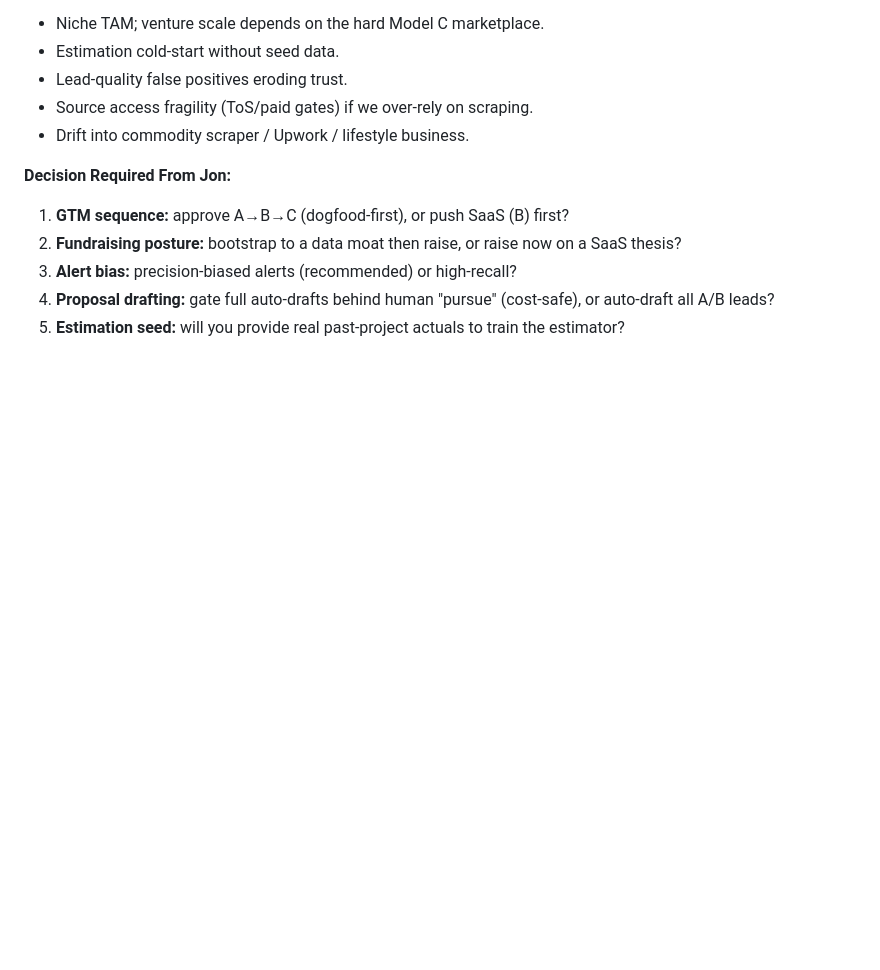
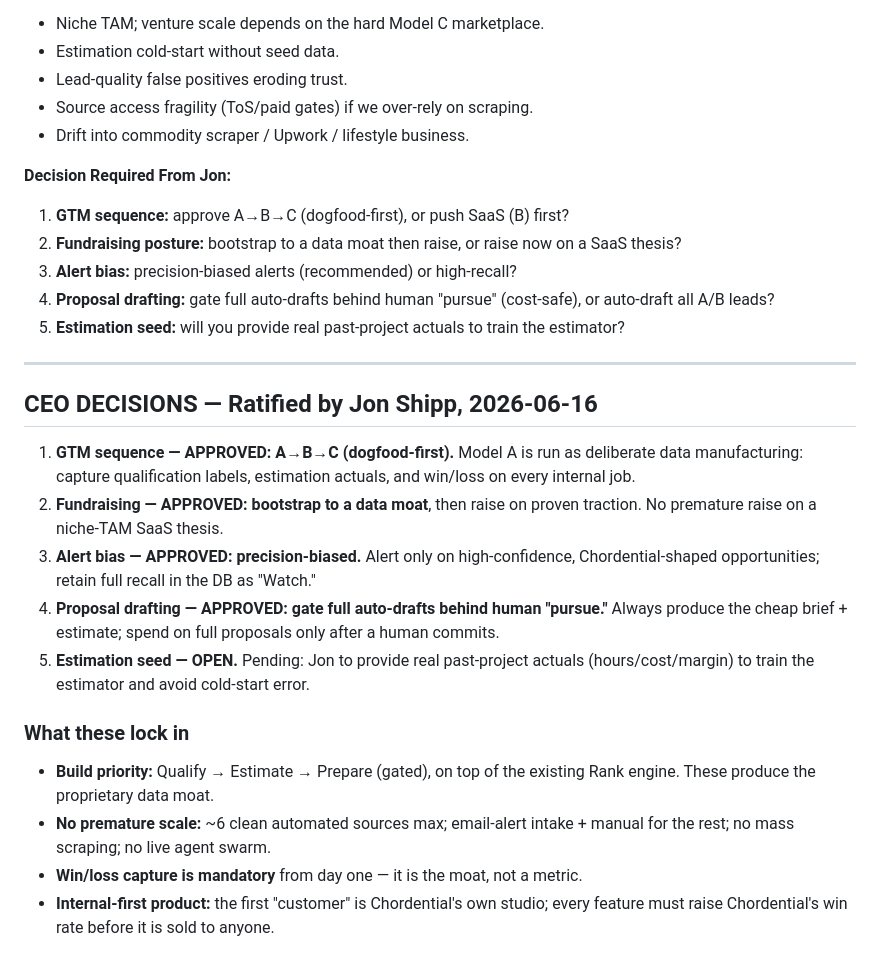
Before and after one commit to jshippjr-cell/jshippjr, a Markdown page: docs/company-strategy.md, the part around the change. Rendered like a GitHub page; blank space fills up the shorter version.

Commit message:
Record CEO-ratified strategic decisions in company-strategy.md

```diff
--- a/docs/company-strategy.md
+++ b/docs/company-strategy.md
@@ -242,3 +242,29 @@ buyer-relationship building — otherwise it's just a studio with a lead tool.
    (cost-safe), or auto-draft all A/B leads?
 5. **Estimation seed:** will you provide real past-project actuals to train the
    estimator?
+
+---
+
+## CEO DECISIONS — Ratified by Jon Shipp, 2026-06-16
+
+1. **GTM sequence — APPROVED: A→B→C (dogfood-first).** Model A is run as
+   deliberate data manufacturing: capture qualification labels, estimation
+   actuals, and win/loss on every internal job.
+2. **Fundraising — APPROVED: bootstrap to a data moat**, then raise on proven
+   traction. No premature raise on a niche-TAM SaaS thesis.
+3. **Alert bias — APPROVED: precision-biased.** Alert only on high-confidence,
+   Chordential-shaped opportunities; retain full recall in the DB as "Watch."
+4. **Proposal drafting — APPROVED: gate full auto-drafts behind human "pursue."**
+   Always produce the cheap brief + estimate; spend on full proposals only after
+   a human commits.
+5. **Estimation seed — OPEN.** Pending: Jon to provide real past-project actuals
+   (hours/cost/margin) to train the estimator and avoid cold-start error.
+
+### What these lock in
+- **Build priority:** Qualify → Estimate → Prepare (gated), on top of the
+  existing Rank engine. These produce the proprietary data moat.
+- **No premature scale:** ~6 clean automated sources max; email-alert intake +
+  manual for the rest; no mass scraping; no live agent swarm.
+- **Win/loss capture is mandatory** from day one — it is the moat, not a metric.
+- **Internal-first product:** the first "customer" is Chordential's own studio;
+  every feature must raise Chordential's win rate before it is sold to anyone.
```
